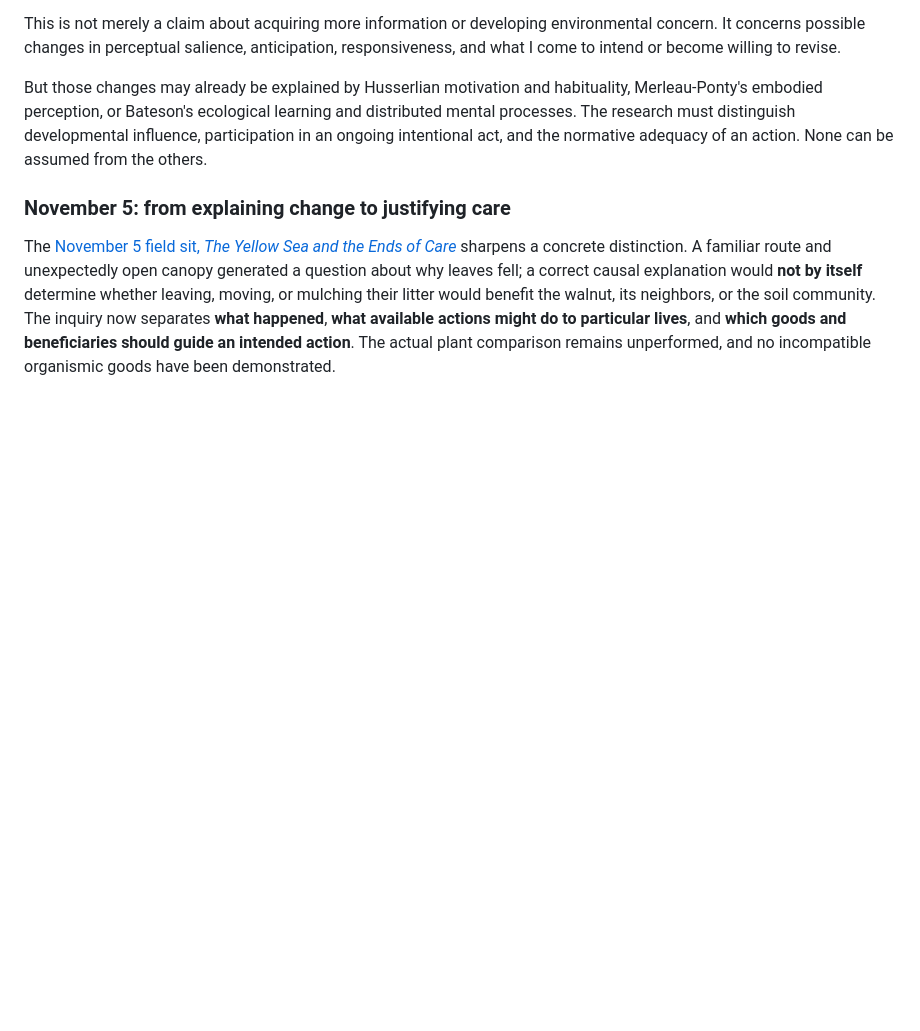
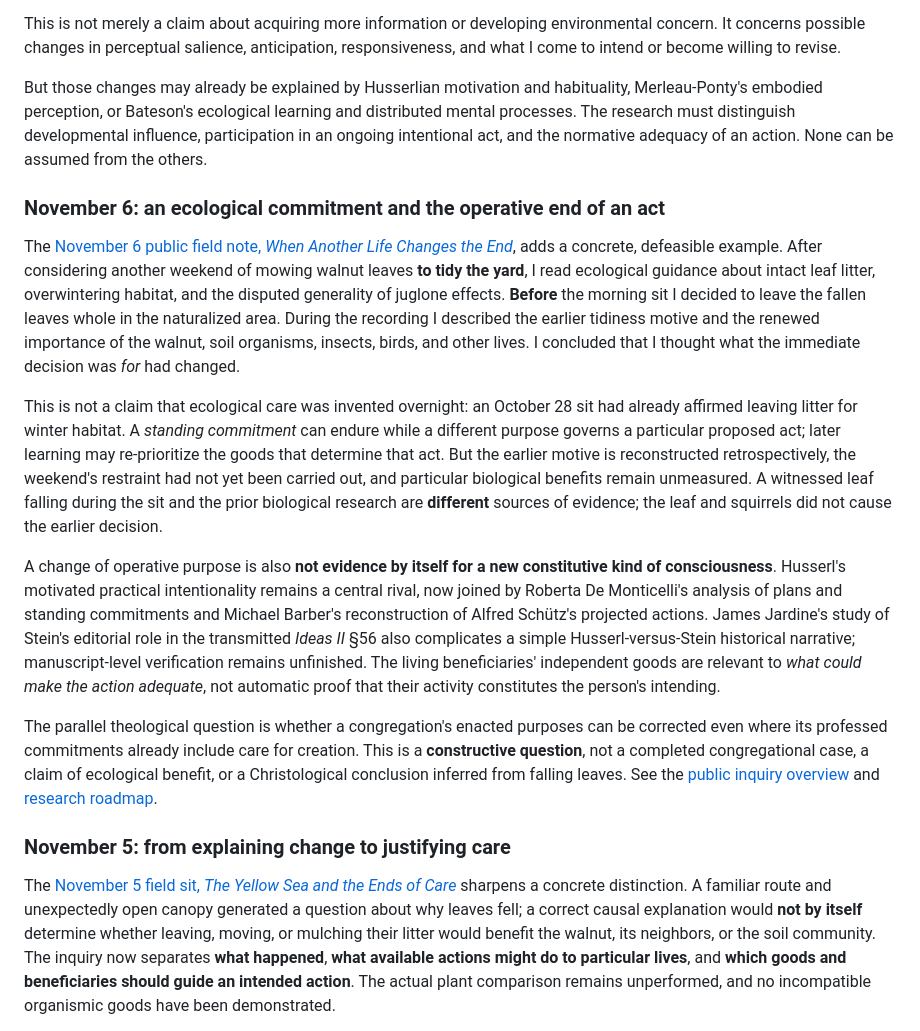
Before and after one commit to samharrelson/ecological-intentionality-research, a Markdown page: README.md, the part around the change. Rendered like a GitHub page; blank space fills up the shorter version.

Commit message:
Document November 6 operative-purpose test and unresolved criteria

```diff
--- a/README.md
+++ b/README.md
@@ -60,6 +60,16 @@ The October and early November 2026 sits have introduced another question: wheth
 This is not merely a claim about acquiring more information or developing environmental concern. It concerns possible changes in perceptual salience, anticipation, responsiveness, and what I come to intend or become willing to revise.
 
 But those changes may already be explained by Husserlian motivation and habituality, Merleau-Ponty's embodied perception, or Bateson's ecological learning and distributed mental processes. The research must distinguish developmental influence, participation in an ongoing intentional act, and the normative adequacy of an action. None can be assumed from the others.
+
+### November 6: an ecological commitment and the operative end of an act
+
+The [November 6 public field note, *When Another Life Changes the End*](https://ecologicalintentionality.org/sits/2026-11-06), adds a concrete, defeasible example. After considering another weekend of mowing walnut leaves **to tidy the yard**, I read ecological guidance about intact leaf litter, overwintering habitat, and the disputed generality of juglone effects. **Before** the morning sit I decided to leave the fallen leaves whole in the naturalized area. During the recording I described the earlier tidiness motive and the renewed importance of the walnut, soil organisms, insects, birds, and other lives. I concluded that I thought what the immediate decision was *for* had changed.
+
+This is not a claim that ecological care was invented overnight: an October 28 sit had already affirmed leaving litter for winter habitat. A *standing commitment* can endure while a different purpose governs a particular proposed act; later learning may re-prioritize the goods that determine that act. But the earlier motive is reconstructed retrospectively, the weekend's restraint had not yet been carried out, and particular biological benefits remain unmeasured. A witnessed leaf falling during the sit and the prior biological research are **different** sources of evidence; the leaf and squirrels did not cause the earlier decision.
+
+A change of operative purpose is also **not evidence by itself for a new constitutive kind of consciousness**. Husserl's motivated practical intentionality remains a central rival, now joined by Roberta De Monticelli's analysis of plans and standing commitments and Michael Barber's reconstruction of Alfred Schütz's projected actions. James Jardine's study of Stein's editorial role in the transmitted *Ideas II* §56 also complicates a simple Husserl-versus-Stein historical narrative; manuscript-level verification remains unfinished. The living beneficiaries' independent goods are relevant to *what could make the action adequate*, not automatic proof that their activity constitutes the person's intending.
+
+The parallel theological question is whether a congregation's enacted purposes can be corrected even where its professed commitments already include care for creation. This is a **constructive question**, not a completed congregational case, a claim of ecological benefit, or a Christological conclusion inferred from falling leaves. See the [public inquiry overview](https://ecologicalintentionality.org/inquiry) and [research roadmap](RESEARCH-ROADMAP.md).
 
 ### November 5: from explaining change to justifying care
 
```
